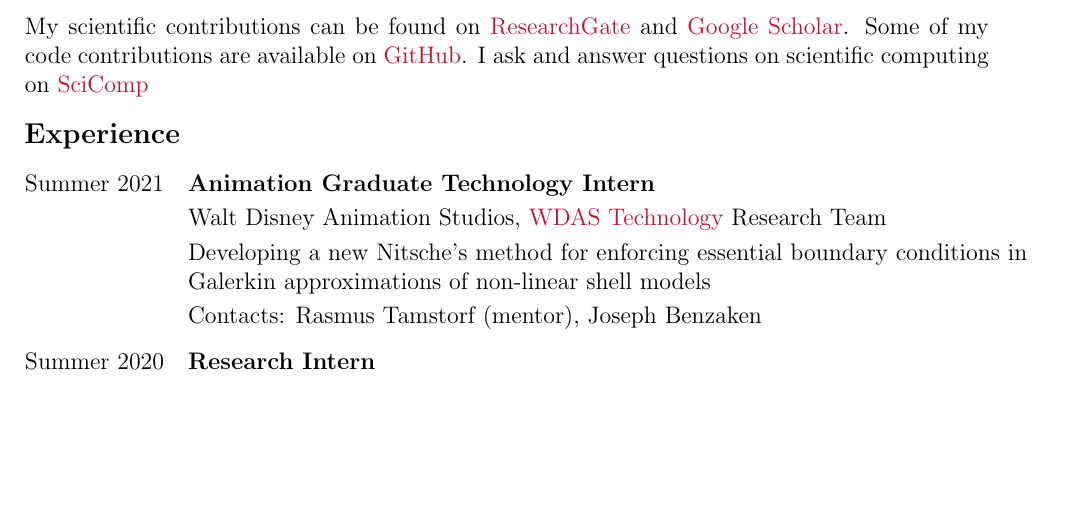
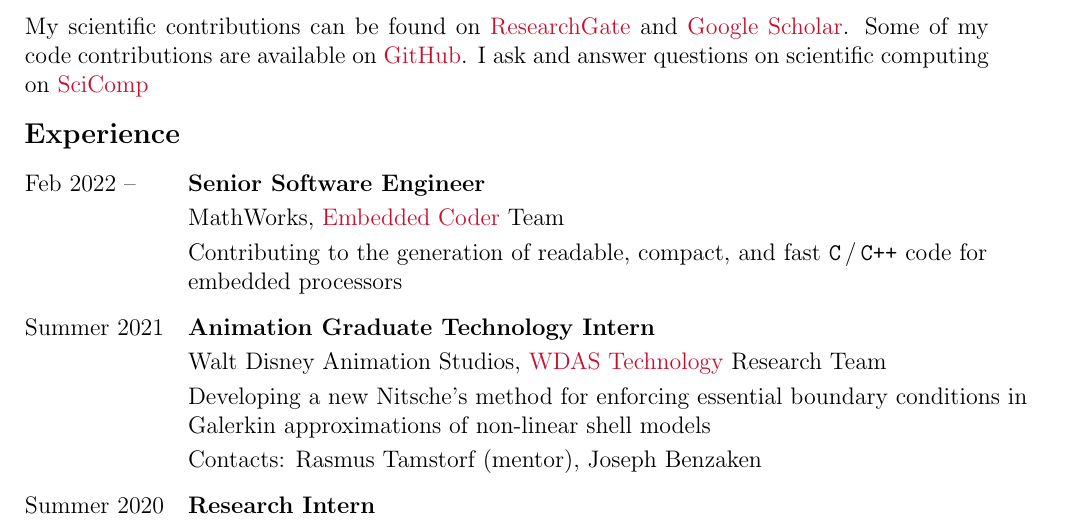
Before and after one commit to 56th/webpage, a LaTeX CV (alexander_zhiliakov_cv.tex): part of page 1 of 4, cut so that both start at the same text, the shorter picture padded with empty space. Compiled offline with pdfLaTeX.

Commit message:
Add MathWorks position

```diff
--- a/alexander_zhiliakov_cv.tex
+++ b/alexander_zhiliakov_cv.tex
@@ -77,6 +77,10 @@
 	\subsection*{Experience}
 
 	\begin{longtable}{ l >{\raggedright\arraybackslash}p{15cm} }
+		Feb 2022 --
+			& \textbf{Senior Software Engineer}\vspace{1mm}\\
+			& MathWorks, \href{https://www.mathworks.com/products/embedded-coder.html}{Embedded Coder} Team\vspace{1mm}\\
+			& Contributing to the generation of readable, compact, and fast \texttt{C}\,/\,\texttt{C++} code for embedded processors\vspace{3mm}\\
 		Summer 2021
 			& \textbf{Animation Graduate Technology Intern}\vspace{1mm}\\
 			& Walt Disney Animation Studios, \href{https://www.disneyanimation.com/technology/}{WDAS Technology} Research Team\vspace{1mm}\\
```
